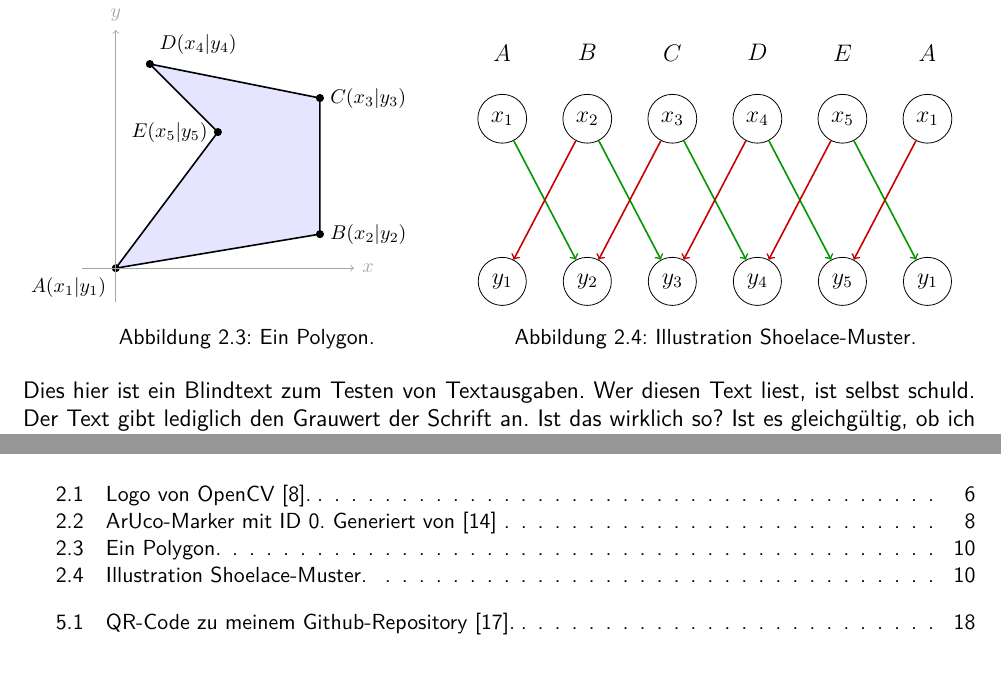
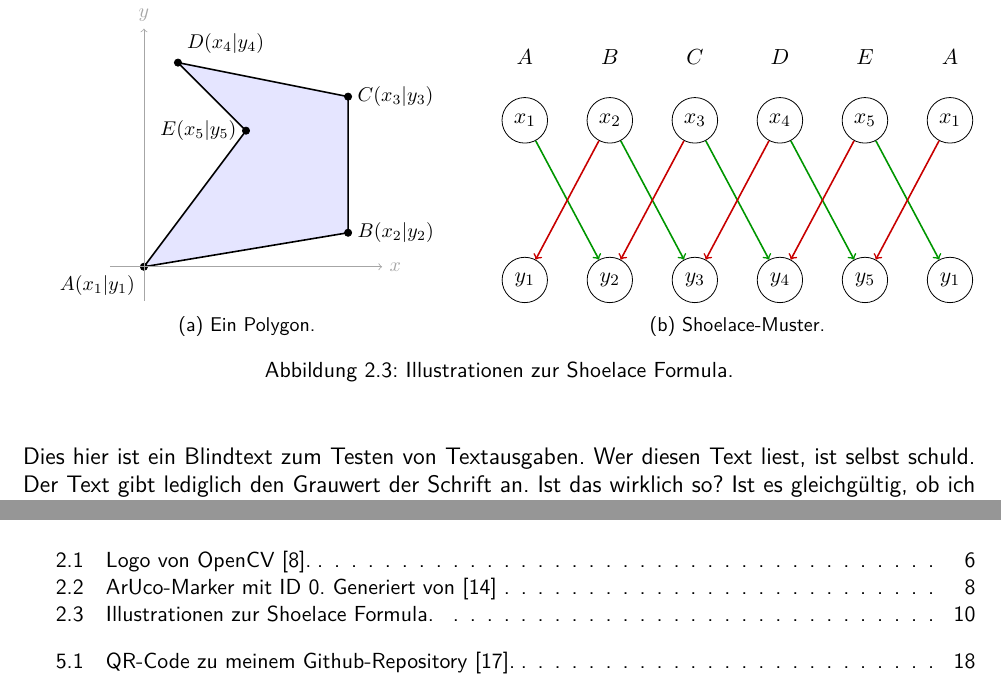
Before and after one commit to nToTheG/Maturaarbeit, a LaTeX document (Paper/Main.tex, which reads Paper/2-chap.tex, Paper/config.tex): two parts of pages 10 and 15 of 18, joined at a grey line, cut so that both start at the same text. Compiled offline with XeLaTeX; a missing font is replaced by an installed copy or a similar font.

Commit message:
09.10.25 - Formatierungsfehler gefixt

```diff
--- a/Paper/2-chap.tex
+++ b/Paper/2-chap.tex
@@ -199,11 +203,12 @@ Der Ursprung des Namens ist in \aTeLi{pic:polygon} und \aTeLi{pic:shoelace} illu
             \draw[->, gray!70] (-0.5,0) -- (3.5,0) node[right] {$x$};
             \draw[->, gray!70] (0,-0.5) -- (0,3.5) node[above] {$y$};
         \end{tikzpicture}
-    \captionof{figure}{Ein Polygon.}
+        \caption{Ein Polygon.}
             \label{pic:polygon}
-\end{minipage}
+    \end{subfigure}%
     \hfill
-\begin{minipage}[t]{0.5\textwidth}
+    \begin{subfigure}[t]{0.5\textwidth}
+        \centering
         \begin{tikzpicture}[node distance=1.5cm, every node/.style={circle, draw, minimum size=8mm, align=center}]
             % Upper circles
             \node (X1) {\inlinemath{x_1}};
@@ -241,11 +246,13 @@ Der Ursprung des Namens ist in \aTeLi{pic:polygon} und \aTeLi{pic:shoelace} illu
             \draw[->, minusRed, thick] (X4) -- (Y3);
             \draw[->, minusRed, thick] (X5) -- (Y4);
             \draw[->, minusRed, thick] (X6) -- (Y5);
-
         \end{tikzpicture}
-    \captionof{figure}{Illustration Shoelace-Muster.}
+        \caption{Shoelace-Muster.}
         \label{pic:shoelace}
-\end{minipage}
+    \end{subfigure}
+    \caption{Illustrationen zur Shoelace Formula.}
+    \label{fig:overall}
+\end{figure}
 
 \blindtext
 
--- a/Paper/config.tex
+++ b/Paper/config.tex
@@ -16,7 +16,9 @@
 \definecolor{plusGreen}{RGB}{0, 150, 0}
 \definecolor{minusRed}{RGB}{200, 0, 0}
 
+% Für Untertitel
 \usepackage{caption}
+\usepackage{subcaption}
 
 % Paket zur Erstellung von Zeichnungen
 \usepackage{tikz}
```
Also changed, not shown: Paper/2-chap.tex (6 more changed lines). Lines whose indentation alone changed are shown as unchanged.
